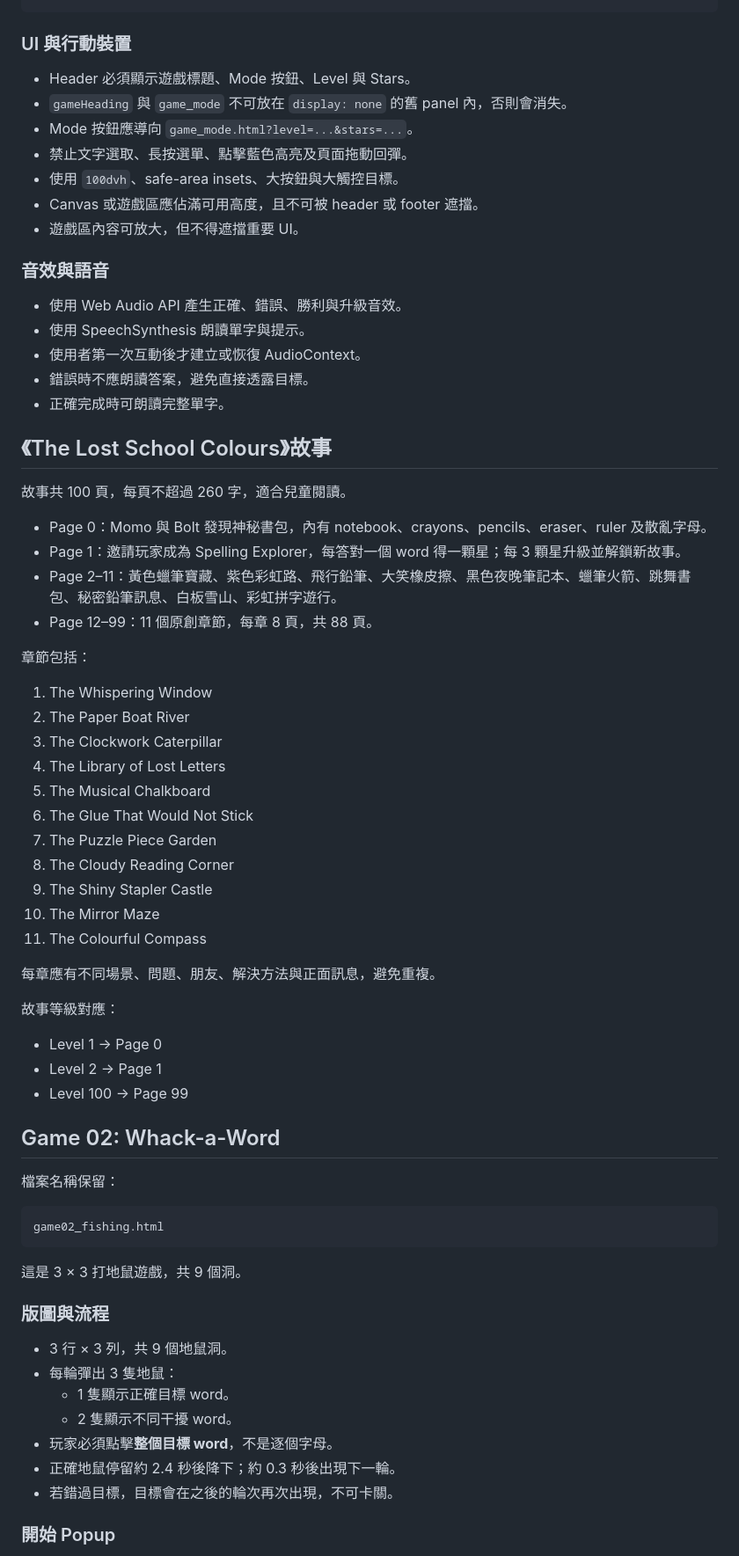
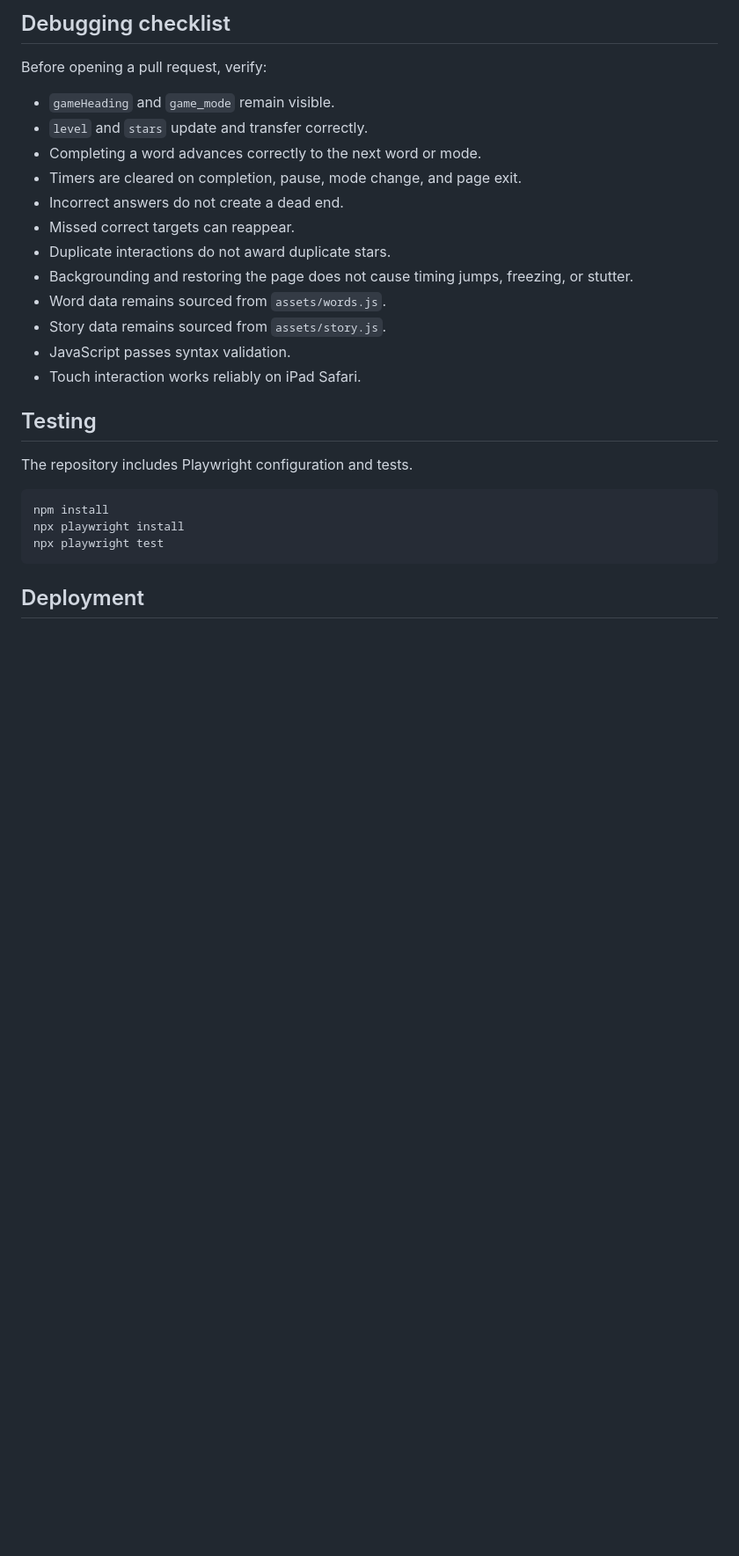
Before and after one commit to makinggit/engwebgame, a Markdown page: README.md, the part around one of its changes. Shown at 88% size. Drawn GitHub-style; blank space fills up the shorter version.

Commit message:
docs: update README for multi-file assets architecture

````diff
--- a/README.md
+++ b/README.md
@@ -148,73 +221,29 @@ game05_whack_a_mole.html?level=3&stars=7&word=notebook
+## Debugging checklist
+
+Before opening a pull request, verify:
+
+- `gameHeading` and `game_mode` remain visible.
+- `level` and `stars` update and transfer correctly.
+- Completing a word advances correctly to the next word or mode.
+- Timers are cleared on completion, pause, mode change, and page exit.
+- Incorrect answers do not create a dead end.
+- Missed correct targets can reappear.
+- Duplicate interactions do not award duplicate stars.
+- Backgrounding and restoring the page does not cause timing jumps, freezing, or stutter.
+- Word data remains sourced from `assets/words.js`.
+- Story data remains sourced from `assets/story.js`.
+- JavaScript passes syntax validation.
+- Touch interaction works reliably on iPad Safari.
+
+## Testing
+
+The repository includes Playwright configuration and tests.
+
+```bash
+npm install
+npx playwright install
+npx playwright test
 ```
 
-### UI 與行動裝置
+## Deployment
 
-- Header 必須顯示遊戲標題、Mode 按鈕、Level 與 Stars。
-- `gameHeading` 與 `game_mode` 不可放在 `display: none` 的舊 panel 內，否則會消失。
-- Mode 按鈕應導向 `game_mode.html?level=...&stars=...`。
-- 禁止文字選取、長按選單、點擊藍色高亮及頁面拖動回彈。
-- 使用 `100dvh`、safe-area insets、大按鈕與大觸控目標。
-- Canvas 或遊戲區應佔滿可用高度，且不可被 header 或 footer 遮擋。
-- 遊戲區內容可放大，但不得遮擋重要 UI。
-
-### 音效與語音
-
-- 使用 Web Audio API 產生正確、錯誤、勝利與升級音效。
-- 使用 SpeechSynthesis 朗讀單字與提示。
-- 使用者第一次互動後才建立或恢復 AudioContext。
-- 錯誤時不應朗讀答案，避免直接透露目標。
-- 正確完成時可朗讀完整單字。
-
-## 《The Lost School Colours》故事
-
-故事共 100 頁，每頁不超過 260 字，適合兒童閱讀。
-
-- Page 0：Momo 與 Bolt 發現神秘書包，內有 notebook、crayons、pencils、eraser、ruler 及散亂字母。
-- Page 1：邀請玩家成為 Spelling Explorer，每答對一個 word 得一顆星；每 3 顆星升級並解鎖新故事。
-- Page 2–11：黃色蠟筆寶藏、紫色彩虹路、飛行鉛筆、大笑橡皮擦、黑色夜晚筆記本、蠟筆火箭、跳舞書包、秘密鉛筆訊息、白板雪山、彩虹拼字遊行。
-- Page 12–99：11 個原創章節，每章 8 頁，共 88 頁。
-
-章節包括：
-
-1. The Whispering Window
-2. The Paper Boat River
-3. The Clockwork Caterpillar
-4. The Library of Lost Letters
-5. The Musical Chalkboard
-6. The Glue That Would Not Stick
-7. The Puzzle Piece Garden
-8. The Cloudy Reading Corner
-9. The Shiny Stapler Castle
-10. The Mirror Maze
-11. The Colourful Compass
-
-每章應有不同場景、問題、朋友、解決方法與正面訊息，避免重複。
-
-故事等級對應：
-
-- Level 1 → Page 0
-- Level 2 → Page 1
-- Level 100 → Page 99
-
-## Game 02: Whack-a-Word
-
-檔案名稱保留：
-
-```text
-game02_fishing.html
-```
-
-這是 3 × 3 打地鼠遊戲，共 9 個洞。
-
-### 版圖與流程
-
-- 3 行 × 3 列，共 9 個地鼠洞。
-- 每輪彈出 3 隻地鼠：
-  - 1 隻顯示正確目標 word。
-  - 2 隻顯示不同干擾 word。
-- 玩家必須點擊**整個目標 word**，不是逐個字母。
-- 正確地鼠停留約 2.4 秒後降下；約 0.3 秒後出現下一輪。
-- 若錯過目標，目標會在之後的輪次再次出現，不可卡關。
-
-### 開始 Popup
-
````
Also changed, not shown: other parts of README.md (+135 -239 lines).
